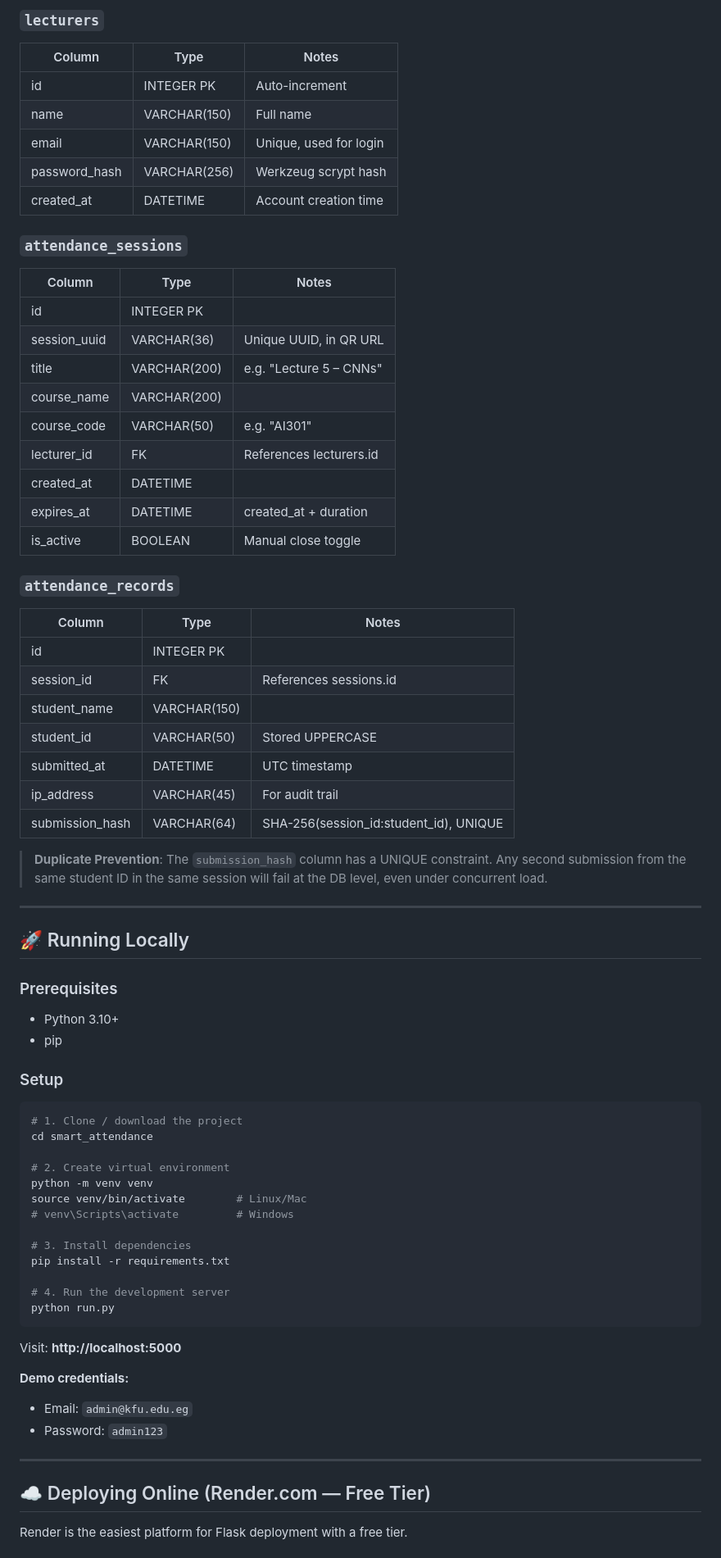
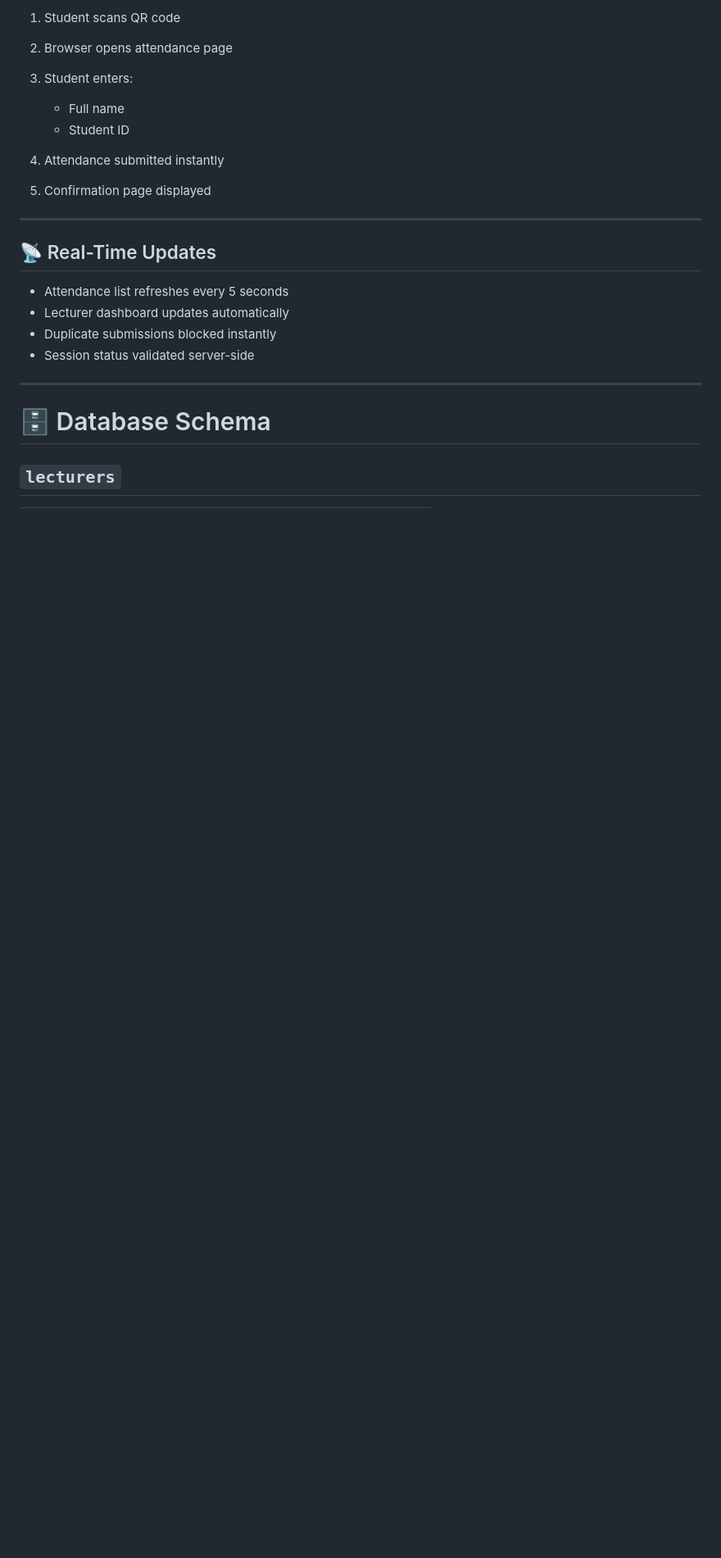
Before and after one commit to marwan-yasser644/smart_attendance, a Markdown page: README.md, the part around one of its changes. Shown at 82% size. Rendered like a GitHub page; blank space fills up the shorter version.

````diff
--- a/README.md
+++ b/README.md
@@ -48,74 +198,25 @@ A production-ready QR-based attendance system for university lectures. Students
 
-### `lecturers`
-| Column         | Type        | Notes                       |
-|----------------|-------------|-----------------------------|
-| id             | INTEGER PK  | Auto-increment              |
-| name           | VARCHAR(150)| Full name                   |
-| email          | VARCHAR(150)| Unique, used for login      |
-| password_hash  | VARCHAR(256)| Werkzeug scrypt hash        |
-| created_at     | DATETIME    | Account creation time       |
+1. Student scans QR code
+2. Browser opens attendance page
+3. Student enters:
 
-### `attendance_sessions`
-| Column         | Type        | Notes                       |
-|----------------|-------------|-----------------------------|
-| id             | INTEGER PK  |                             |
-| session_uuid   | VARCHAR(36) | Unique UUID, in QR URL      |
-| title          | VARCHAR(200)| e.g. "Lecture 5 – CNNs"    |
-| course_name    | VARCHAR(200)|                             |
-| course_code    | VARCHAR(50) | e.g. "AI301"               |
-| lecturer_id    | FK          | References lecturers.id     |
-| created_at     | DATETIME    |                             |
-| expires_at     | DATETIME    | created_at + duration       |
-| is_active      | BOOLEAN     | Manual close toggle         |
-
-### `attendance_records`
-| Column           | Type       | Notes                       |
-|------------------|------------|-----------------------------|
-| id               | INTEGER PK |                             |
-| session_id       | FK         | References sessions.id      |
-| student_name     | VARCHAR(150)|                            |
-| student_id       | VARCHAR(50)| Stored UPPERCASE           |
-| submitted_at     | DATETIME   | UTC timestamp               |
-| ip_address       | VARCHAR(45)| For audit trail             |
-| submission_hash  | VARCHAR(64)| SHA-256(session_id:student_id), UNIQUE |
-
-> **Duplicate Prevention**: The `submission_hash` column has a UNIQUE constraint. Any second submission from the same student ID in the same session will fail at the DB level, even under concurrent load.
+   * Full name
+   * Student ID
+4. Attendance submitted instantly
+5. Confirmation page displayed
 
 ---
 
-## 🚀 Running Locally
+## 📡 Real-Time Updates
 
-### Prerequisites
-- Python 3.10+
-- pip
-
-### Setup
-
-```bash
-# 1. Clone / download the project
-cd smart_attendance
-
-# 2. Create virtual environment
-python -m venv venv
-source venv/bin/activate        # Linux/Mac
-# venv\Scripts\activate         # Windows
-
-# 3. Install dependencies
-pip install -r requirements.txt
-
-# 4. Run the development server
-python run.py
-```
-
-Visit: **http://localhost:5000**
-
-**Demo credentials:**
-- Email: `admin@kfu.edu.eg`
-- Password: `admin123`
+* Attendance list refreshes every 5 seconds
+* Lecturer dashboard updates automatically
+* Duplicate submissions blocked instantly
+* Session status validated server-side
 
 ---
 
-## ☁️ Deploying Online (Render.com — Free Tier)
+# 🗄️ Database Schema
 
-Render is the easiest platform for Flask deployment with a free tier.
+## `lecturers`
 
````
Also changed, not shown: other parts of README.md (+385 -123 lines).
